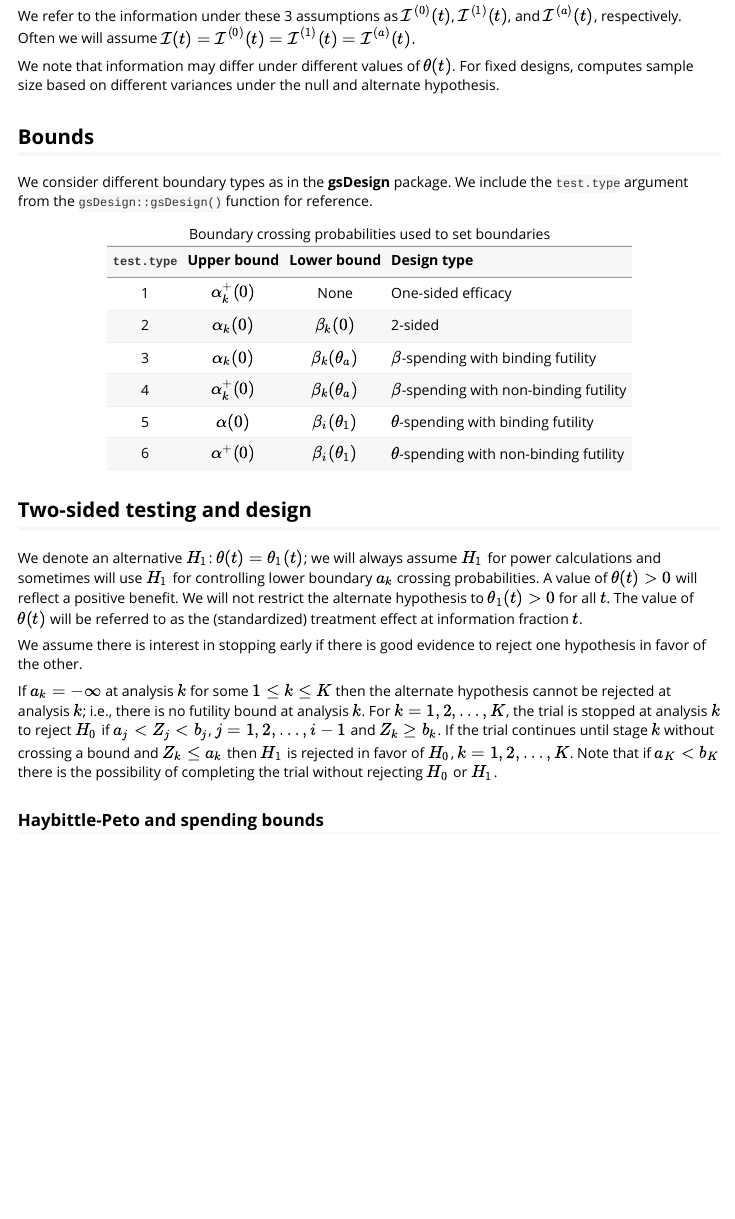
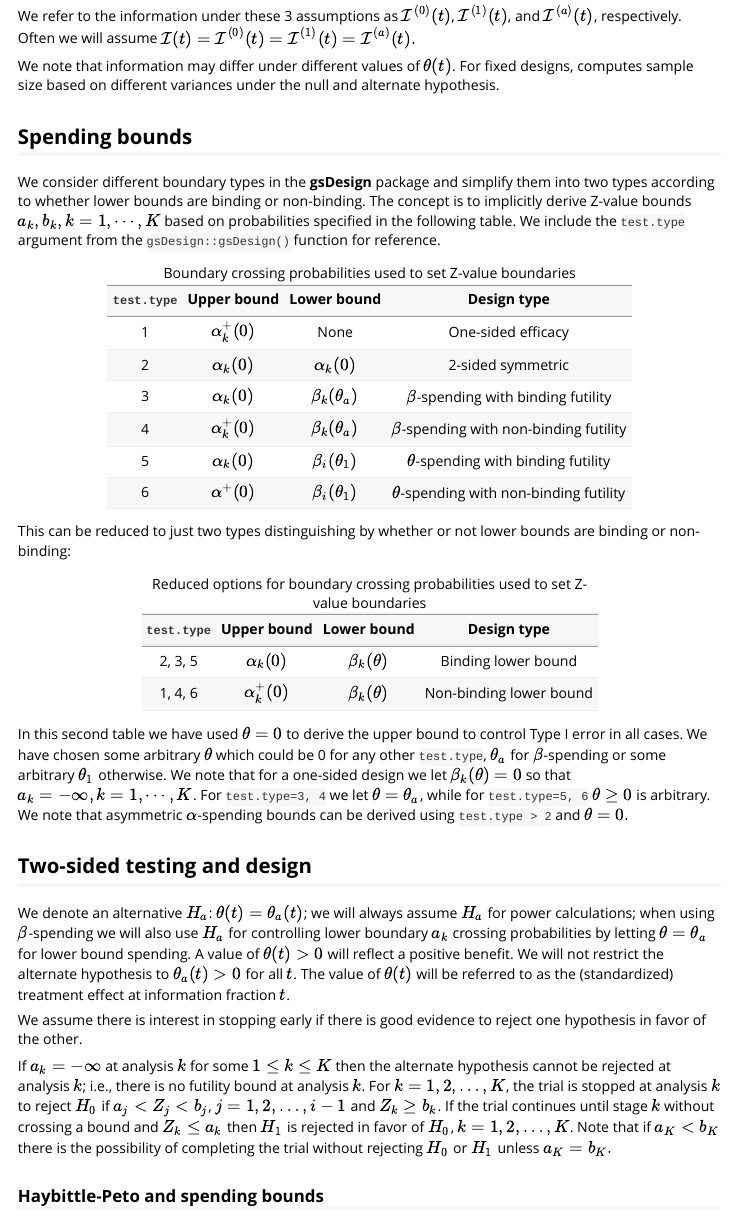
Before and after one commit to Merck/gsdmvn, an R Markdown document (vignettes/NPEbounds.Rmd): the page in a window 1100 px wide, from 1260 px down. Rendered offline with R 4.5, knitr and Pandoc, with nearby package versions.

Commit message:
ongoing edits

```diff
--- a/vignettes/NPEbounds.Rmd
+++ b/vignettes/NPEbounds.Rmd
@@ -70,28 +70,45 @@ $\mathcal{I}(t)=\mathcal{I}^{(0)}(t)=\mathcal{I}^{(1)}(t)=\mathcal{I}^{(a)}(t).$
 We note that information may differ under different values of $\theta(t)$.
 For fixed designs, \cite{LachinBook} computes sample size based on different variances under the null and alternate hypothesis.
 
-## Bounds
+## Spending bounds
 
-We consider different boundary types as in the **gsDesign** package.
+We consider different boundary types in the **gsDesign** package and simplify them into two types according to whether lower bounds are binding or non-binding.
+The concept is to implicitly derive Z-value bounds $a_k, b_k, k=1,\cdots,K$ based on probabilities specified in the following table.
 We include the `test.type` argument from the `gsDesign::gsDesign()` function for reference.
 
+
    `test.type`      Upper bound         Lower bound        Design type
-  ------------- ------------------- -------------------    ------------------------------------------
-        1        $\alpha_k^{+}(0)$         None            One-sided efficacy
-        2           $\alpha_k(0)$        $\beta_k(0)$      2-sided
-        3          $\alpha_k(0)$     $\beta_k(\theta_a)$   $\beta$-spending with binding futility
-        4        $\alpha_k^{+}(0)$   $\beta_k(\theta_a)$   $\beta$-spending with non-binding futility
-        5           $\alpha(0)$        $\beta_i(\theta_1)$ $\theta$-spending with binding futility
-        6         $\alpha^{+}(0)$      $\beta_i(\theta_1)$ $\theta$-spending with non-binding futility
+  ------------- ------------------- -------------------  ------------------------------------------
+        1        $\alpha_k^{+}(0)$       None            One-sided efficacy
+        2        $\alpha_k(0)$      $\alpha_k(0)$        2-sided symmetric
+        3        $\alpha_k(0)$      $\beta_k(\theta_a)$  $\beta$-spending with binding futility
+        4        $\alpha_k^{+}(0)$  $\beta_k(\theta_a)$  $\beta$-spending with non-binding futility
+        5        $\alpha_k(0)$      $\beta_i(\theta_1)$  $\theta$-spending with binding futility
+        6        $\alpha^{+}(0)$    $\beta_i(\theta_1)$  $\theta$-spending with non-binding futility
 
-  : Boundary crossing probabilities used to set boundaries
+  : Boundary crossing probabilities used to set Z-value boundaries
 
+This can be reduced to just two types distinguishing by whether or not lower bounds are binding or non-binding:
+
+   `test.type`      Upper bound         Lower bound        Design type
+  ------------- ------------------- -------------------  ------------------------------------------
+    2, 3, 5     $\alpha_k(0)$       $\beta_k(\theta)$    Binding lower bound
+    1, 4, 6     $\alpha_k^{+}(0)$   $\beta_k(\theta)$    Non-binding lower bound
+
+  : Reduced options for boundary crossing probabilities used to set Z-value boundaries
+
+
+In this second table we have used $\theta=0$ to derive the upper bound to control Type I error in all cases.
+We have chosen some arbitrary $\theta$ which could be 0 for any other `test.type`, $\theta_a$ for $\beta$-spending or some arbitrary $\theta_1$ otherwise.
+We note that for a one-sided design we let $\beta_k(\theta)=0$ so that $a_k=-\infty, k=1,\cdots,K$.
+For `test.type=3, 4` we let $\theta=\theta_a$, while for `test.type=5, 6` $\theta\ge 0$ is arbitrary.
+We note that asymmetric $\alpha$-spending bounds can be derived using `test.type > 2` and $\theta=0.$
 
 ## Two-sided testing and design
 
-We denote an alternative $H_{1}$: $\theta(t)=\theta_1(t)$; we will always assume $H_1$ for power calculations and sometimes will use $H_1$ for controlling lower boundary $a_k$ crossing probabilities.
+We denote an alternative $H_{a}$: $\theta(t)=\theta_a(t)$; we will always assume $H_a$ for power calculations; when using $\beta$-spending we will also use $H_a$ for controlling lower boundary $a_k$ crossing probabilities by letting $\theta=\theta_a$ for lower bound spending.
 A value of $\theta(t)>0$ will reflect a positive benefit.
-We will not restrict the alternate hypothesis to $\theta_1(t)>0$ for all $t$.
+We will not restrict the alternate hypothesis to $\theta_a(t)>0$ for all $t$.
 The value of $\theta(t)$ will be referred to as the (standardized) treatment effect at information fraction $t$.
 
 We assume there is interest in stopping early if there is good evidence to reject one hypothesis in favor of the other.
@@ -99,7 +116,7 @@ We assume there is interest in stopping early if there is good evidence to rejec
 If $a_k= -\infty$ at analysis $k$ for some $1\le k\le K$ then the alternate hypothesis cannot be rejected at analysis $k$; i.e., there is no futility bound at analysis $k$.
 For $k=1,2,\ldots,K$, the trial is stopped at analysis $k$ to reject $H_0$ if $a_j<Z_j< b_j$, $j=1,2,\dots,i-1$ and $Z_k\geq b_k$.
 If the trial continues until stage $k$ without crossing a bound and $Z_k\leq a_k$ then $H_1$ is rejected in favor of $H_0$, $k=1,2,\ldots,K$.
-Note that if $a_K< b_K$ there is the possibility of completing the trial without rejecting $H_0$ or $H_1$.
+Note that if $a_K< b_K$ there is the possibility of completing the trial without rejecting $H_0$ or $H_1$ unless $a_K=b_K.$
 
 ### Haybittle-Peto and spending bounds
 
```
